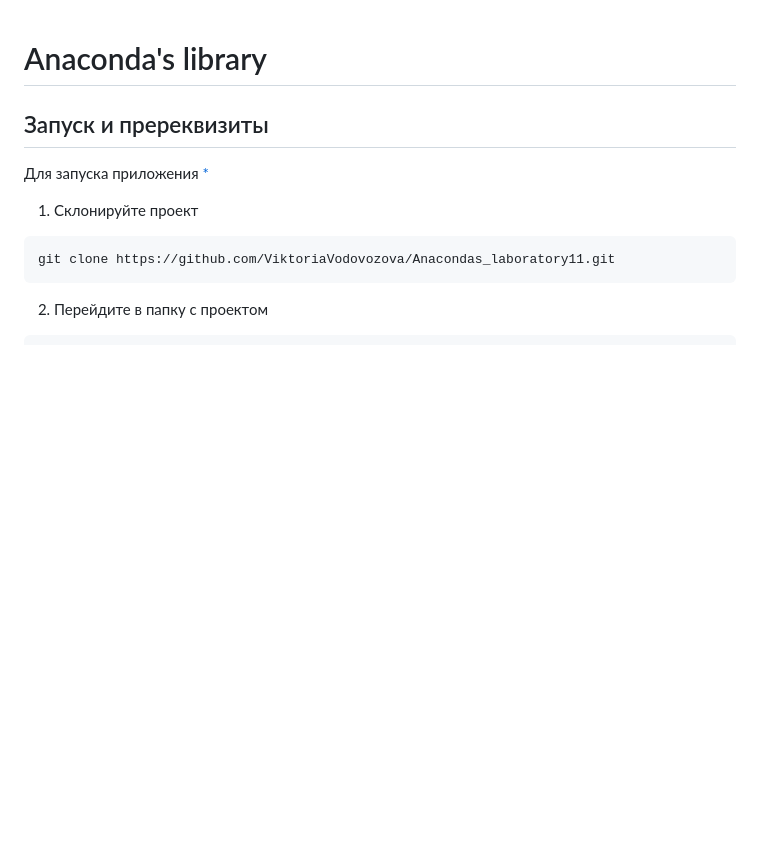
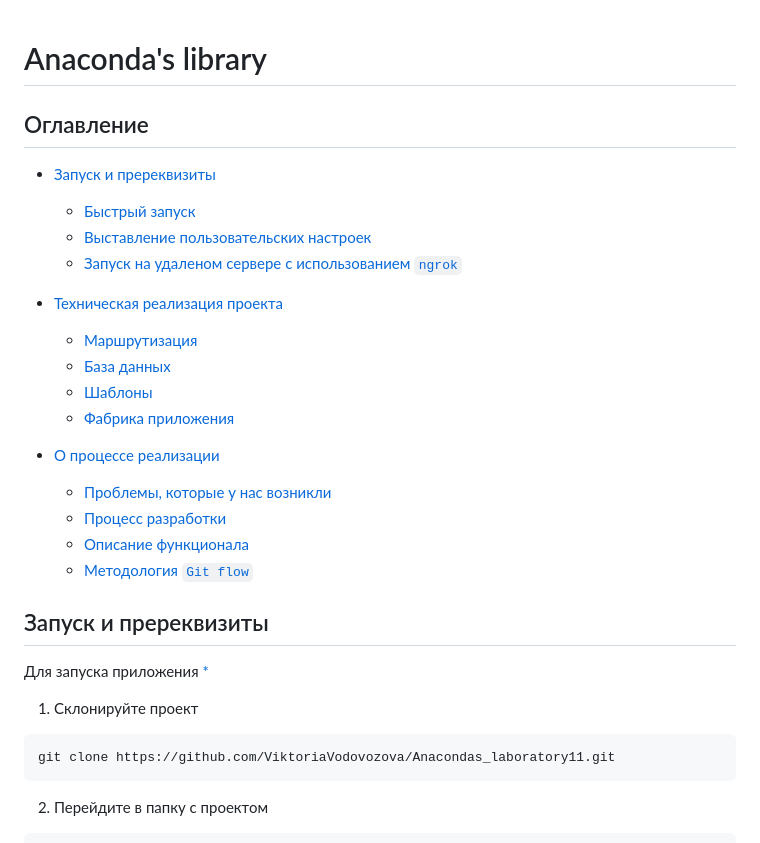
Before and after one commit to ViktoriaVodovozova/Anacondas_laboratory11, a Markdown page: README.md, the part around one of its changes. GitHub-like rendering; blank space fills up the shorter version.

Commit message:
patch 4 (readme.md)

```diff
--- a/README.md
+++ b/README.md
@@ -1,4 +1,22 @@
 # Anaconda's library
+
+## Оглавление
+- [Запуск и пререквизиты](#запуск-и-пререквизиты)
+    - [Быстрый запуск](#быстрый-запуск)
+    - [Выставление пользовательских настроек](#выставление-пользовательских-настроек)
+    - [Запуск на удаленом сервере с использованием `ngrok`](#запуск-на-удаленом-сервере-с-использованием-ngrok)
+
+- [Техническая реализация проекта](#техническая-релизация-проекта)
+    - [Маршрутизация](#routing)
+    - [База данных](#database)
+    - [Шаблоны](#templates)
+    - [Фабрика приложения](#factory)
+
+- [О процессе реализации](#о-процессе-реализации)
+    - [Проблемы, которые у нас возникли](#проблемы-которые-у-нас-возникли)
+    - [Процесс разработки](#процесс-разработки)
+    - [Описание функционала](#описание-функционала)
+    - [Методология `Git flow`](#методология-git-flow)
 
 ## Запуск и пререквизиты
 
```
Also changed, not shown: other parts of README.md (+3 -3 lines).
